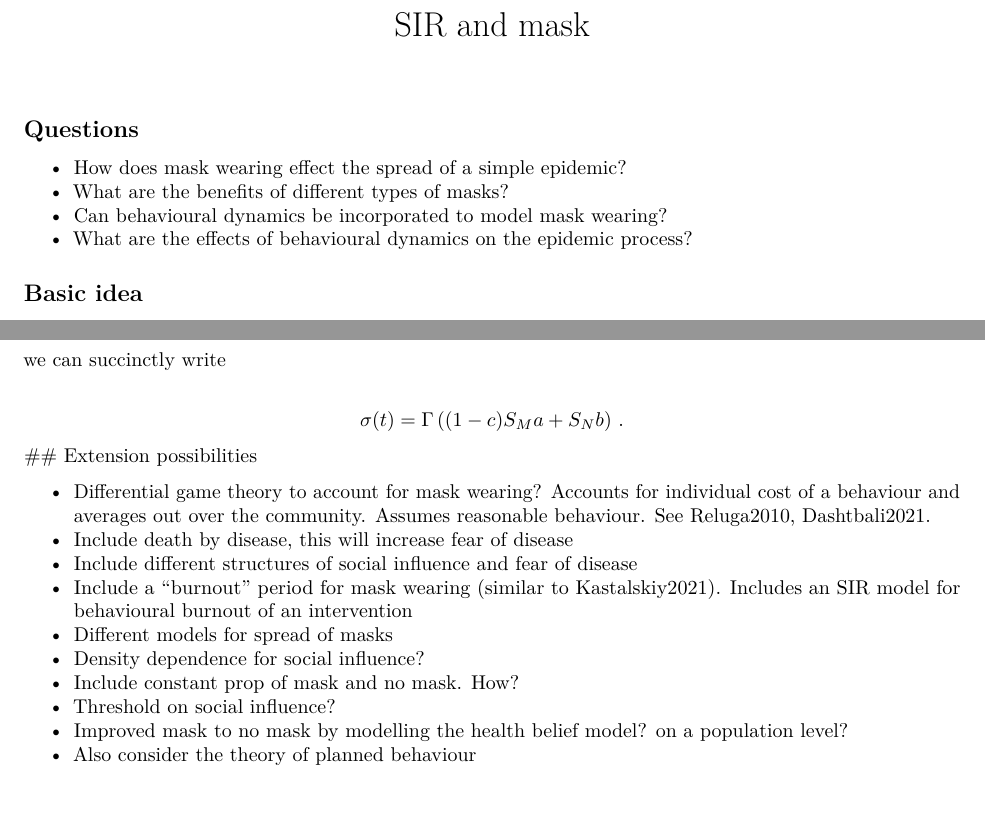
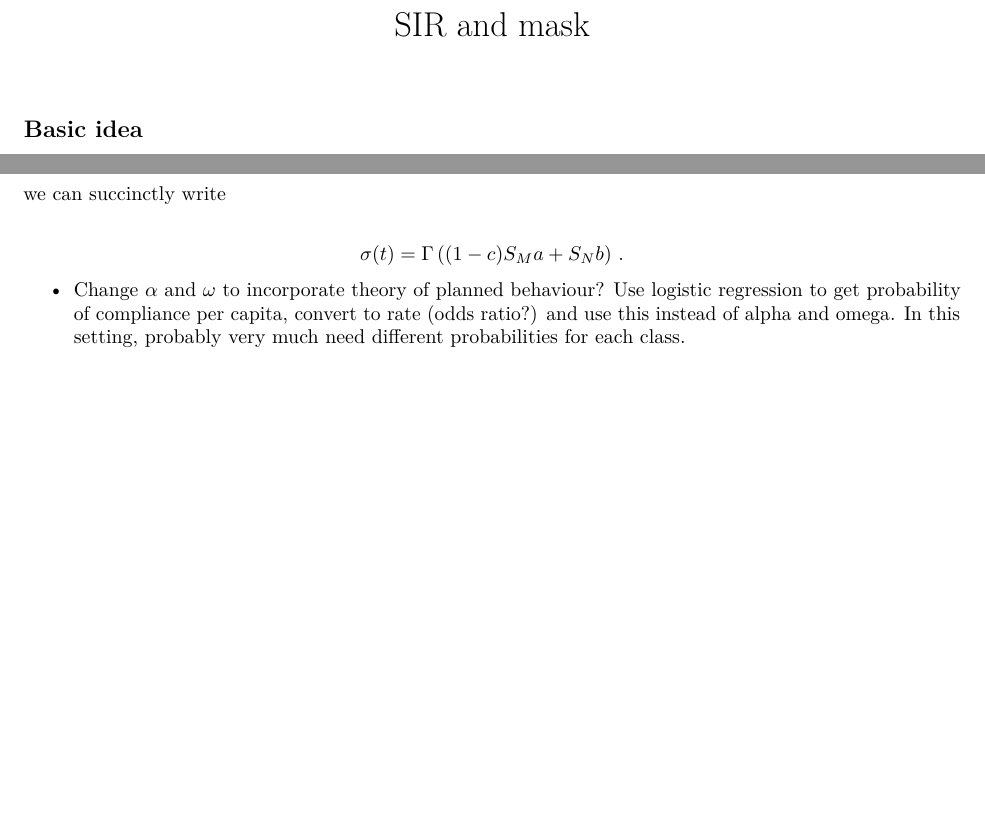
Before and after one commit to Matthew-Ryan1995/BaD_transmission_modelling, an R Markdown document (documentation/sir_mask_explain.Rmd): two parts of pages 1 and 3 of 3, joined at a grey line, cut so that both start at the same text, the shorter picture padded with empty space. Rendered offline with R 4.5, knitr and Pandoc, then LaTeX, with nearby package versions.

Commit message:
Thought to change/improve model

````diff
--- a/documentation/sir_mask_explain.Rmd
+++ b/documentation/sir_mask_explain.Rmd
@@ -10,13 +10,6 @@ output:
 knitr::opts_chunk$set(echo = F)
 pacman::p_load(tidyverse)
 ```
-
-## Questions
-
-- How does mask wearing effect the spread of a simple epidemic?
-- What are the benefits of different types of masks?
-- Can behavioural dynamics be incorporated to model mask wearing?
-- What are the effects of behavioural dynamics on the epidemic process?
 
 ## Basic idea
 
@@ -150,15 +150,5 @@ we can succinctly write
 $$
   \sigma(t) = \Gamma\left( (1-c) S_M a + S_N b \right)\, .
 $$
-## Extension possibilities
 
-- Differential game theory to account for mask wearing?  Accounts for individual cost of a behaviour and averages out over the community.  Assumes reasonable behaviour.  See Reluga2010, Dashtbali2021.
-- Include death by disease, this will increase fear of disease
-- Include different structures of social influence and fear of disease
-- Include a "burnout" period for mask wearing (similar to Kastalskiy2021).  Includes an SIR model for behavioural burnout of an intervention
-- Different models for spread of masks
-- Density dependence for social influence?
-- Include constant prop of mask and no mask. How?
-- Threshold on social influence?
-- Improved mask to no mask by modelling the health belief model? on a population level?
-- Also consider the theory of planned behaviour
+* Change $\alpha$ and $\omega$ to incorporate theory of planned behaviour?  Use logistic regression to get probability of compliance per capita, convert to rate (odds ratio?) and use this instead of alpha and omega.  In this setting, probably very much need different probabilities for each class.
````
Also changed, not shown: documentation/sir_mask_explain.pdf, documentation/sir_mask_explain.Rmd (7 more changed lines), 1 other file.
